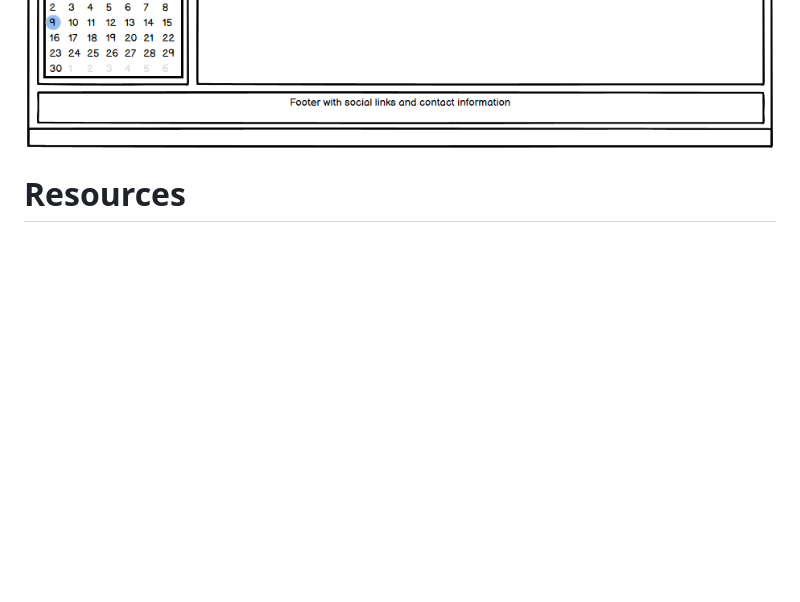
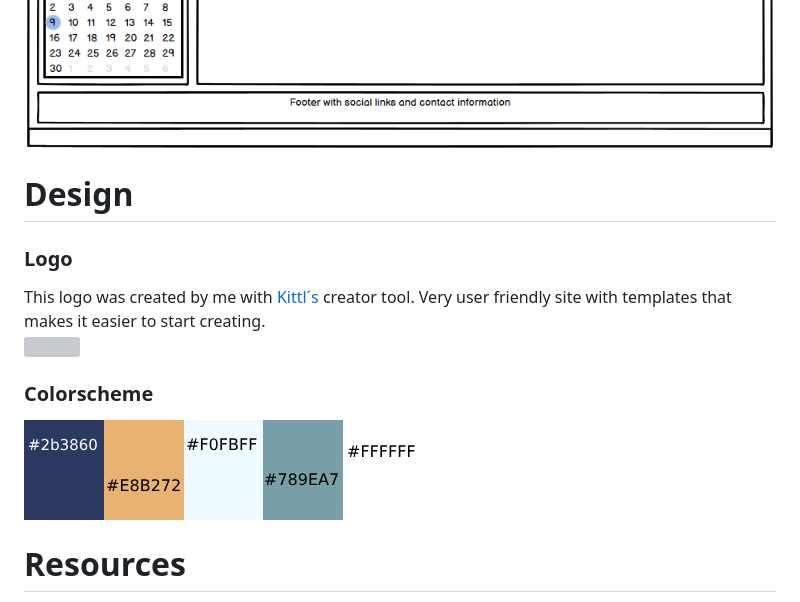
Before and after one commit to Profess0ro/Badminton_fictipnal_club, a Markdown page: README.md, the part around the change. GitHub-like rendering; pictures changed too: readme/colorscheme.png (added); blank space fills up the shorter version; grey boxes are pictures that could not be loaded.

```diff
--- a/README.md
+++ b/README.md
@@ -10,6 +10,16 @@
 <img src="readme/wireframe_mobile.png"><br>
 <img src="readme/wireframe_tablet.png"><br>
 <img src="readme/wireframe_big_screens.png"><br>
+
+# Design
+
+### Logo
+This logo was created by me with [Kittl´s](https://www.kittl.com/) creator tool. Very user friendly site with templates that makes it easier to start creating.<br>
+<img src="static\images\logo.png" height="300"><br>
+
+### Colorscheme
+
+<img src="readme/colorscheme.png">
 
 # Resources
 
```
Also changed, not shown: static/images/favicon/apple-touch-icon.png (added), static/images/favicon/favicon-16x16.png (added), static/images/favicon/favicon-32x32.png (added), 3 other files.
